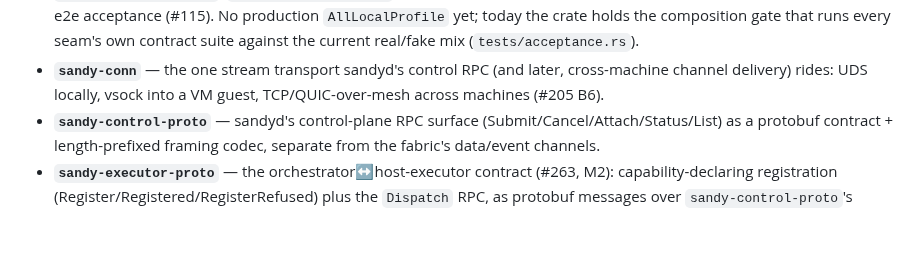
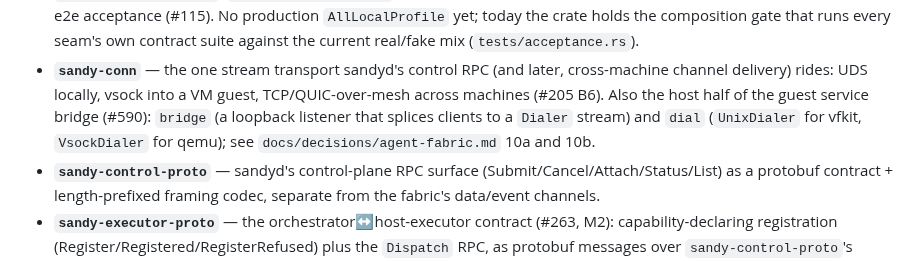
Before and after one commit to kauki-labs/sandy, a Markdown page: AGENTS.md, the part around the change. GitHub-like rendering; blank space fills up the shorter version.

```diff
--- a/AGENTS.md
+++ b/AGENTS.md
@@ -55,6 +55,9 @@ version, metadata, dependency versions, and lints through the root `Cargo.toml`
 - **`sandy-conn`** — the one stream transport sandyd's control RPC (and later,
   cross-machine channel delivery) rides: UDS locally, vsock into a VM guest,
   TCP/QUIC-over-mesh across machines (#205 B6).
+  Also the host half of the guest service bridge (#590): `bridge` (a loopback listener that splices clients to a
+  `Dialer` stream) and `dial` (`UnixDialer` for vfkit, `VsockDialer` for qemu); see `docs/decisions/agent-fabric.md`
+  10a and 10b.
 - **`sandy-control-proto`** — sandyd's control-plane RPC surface
   (Submit/Cancel/Attach/Status/List) as a protobuf contract + length-prefixed
   framing codec, separate from the fabric's data/event channels.
```
Also changed, not shown: docs/decisions/agent-fabric.md (+34 -3 lines).
